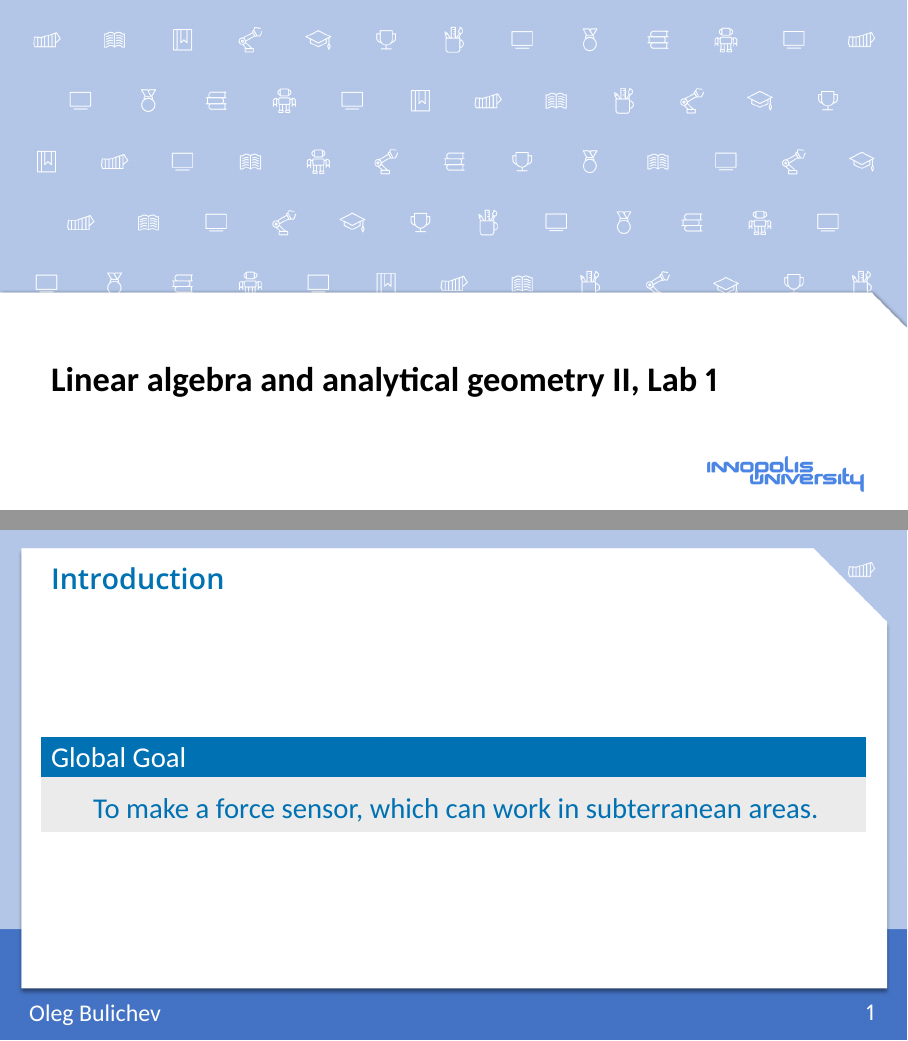
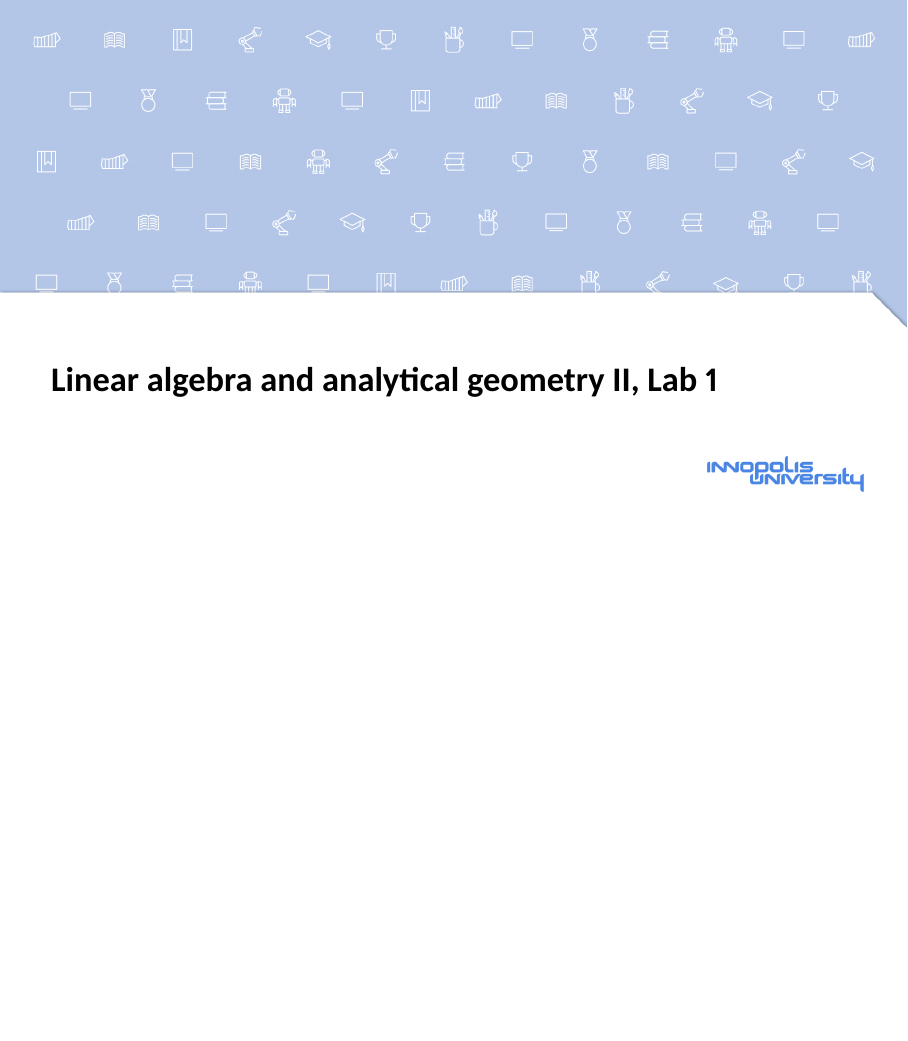
Before and after one commit to Lupasic/AGLA2_Inno_2024, LaTeX slides (1/AGLA2_lab1.tex): pages 1 and 2 of 12 before the commit and page 1 of 11 after it, the two joined at a grey line, the shorter picture padded with empty space. The pictures show the PDF file 1/AGLA2_lab1.pdf that the author committed with the source.

Commit message:
Delete a trash slide

```diff
--- a/1/AGLA2_lab1.tex
+++ b/1/AGLA2_lab1.tex
@@ -70,15 +70,6 @@
 
 % \section{Introduction}
 % \begin{frame}[t]{\insertsectionhead}
-
-\begin{frame}[c]{Introduction}
-% \framesubtitle{Global Goal}
-\begin{Large}
-    \begin{block}{\Large Global Goal}
-        \centering To make a force sensor, which can work in subterranean areas.
-    \end{block}
-\end{Large}
-\end{frame}
 
 \begin{frame}[t]{Task 1}
 \framesubtitle{Warm up}
```
Also changed, not shown: 1/AGLA2_lab1.pdf.
